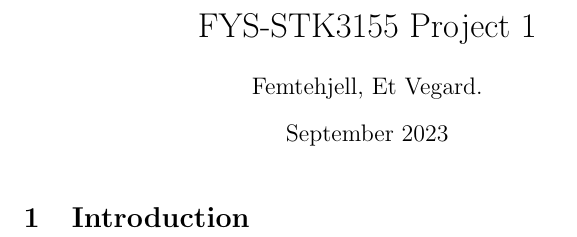
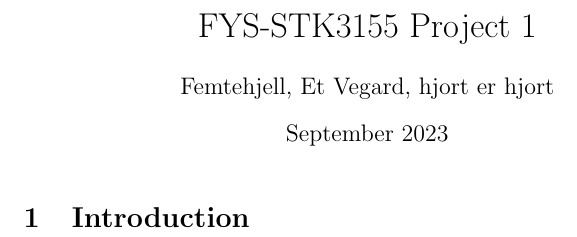
Before and after one commit to augustfe/FYSSTK, a LaTeX document (Project1/Project1.tex): part of the page, cut so that both start at the same text. Compiled offline with pdfLaTeX.

Commit message:
Updates from Overleaf

```diff
--- a/Project1/Project1.tex
+++ b/Project1/Project1.tex
@@ -13,9 +13,10 @@
 \addbibresource{reff.bib}
 \usepackage{caption}
 \usepackage{subcaption}
+\usepackage{minted}
 
 \title{FYS-STK3155 Project 1}
-\author{Femtehjell, Et Vegard.}
+\author{Femtehjell, Et Vegard, hjort er hjort}
 \date{September 2023}
 
 % Sample for adding code to text:
```
